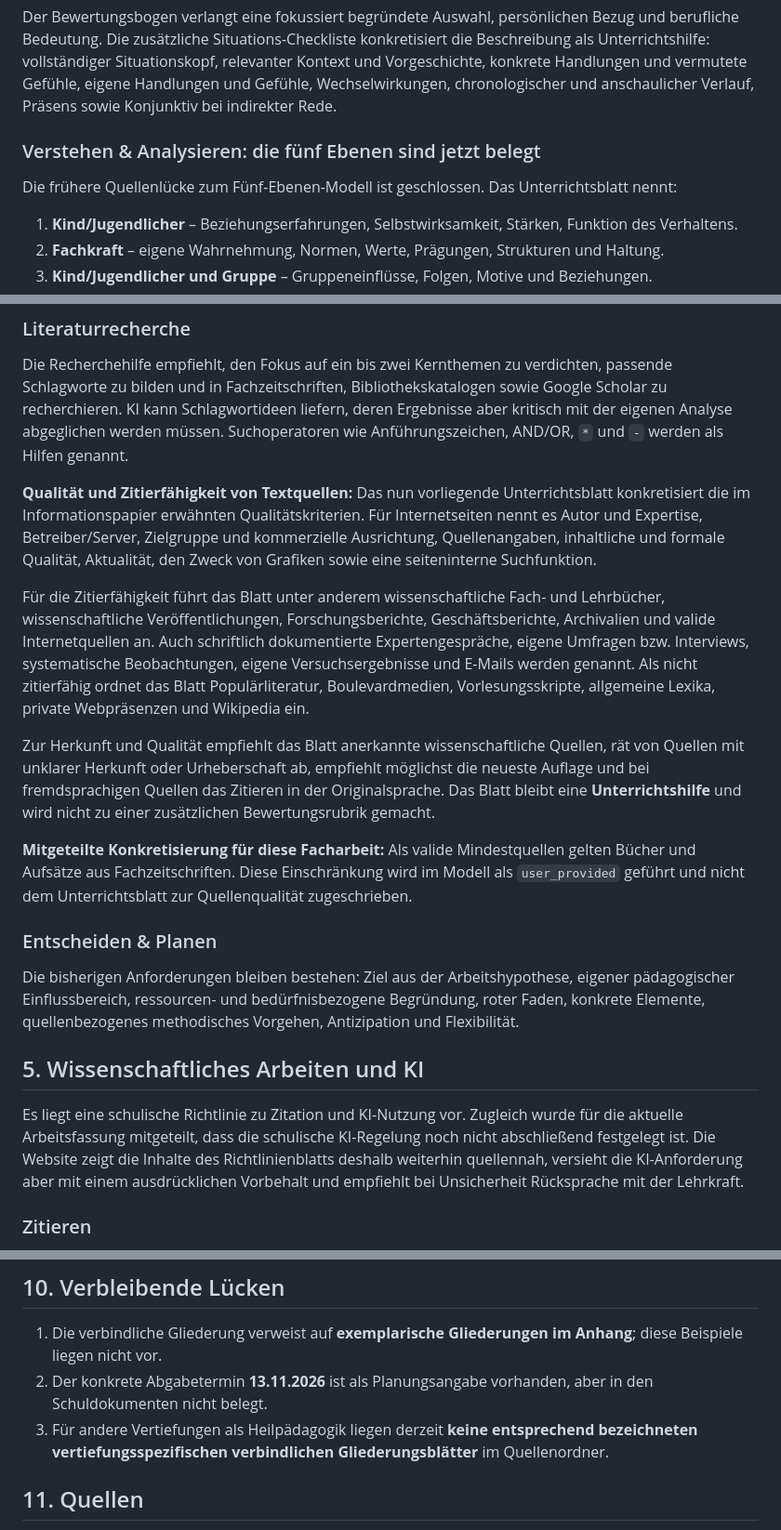
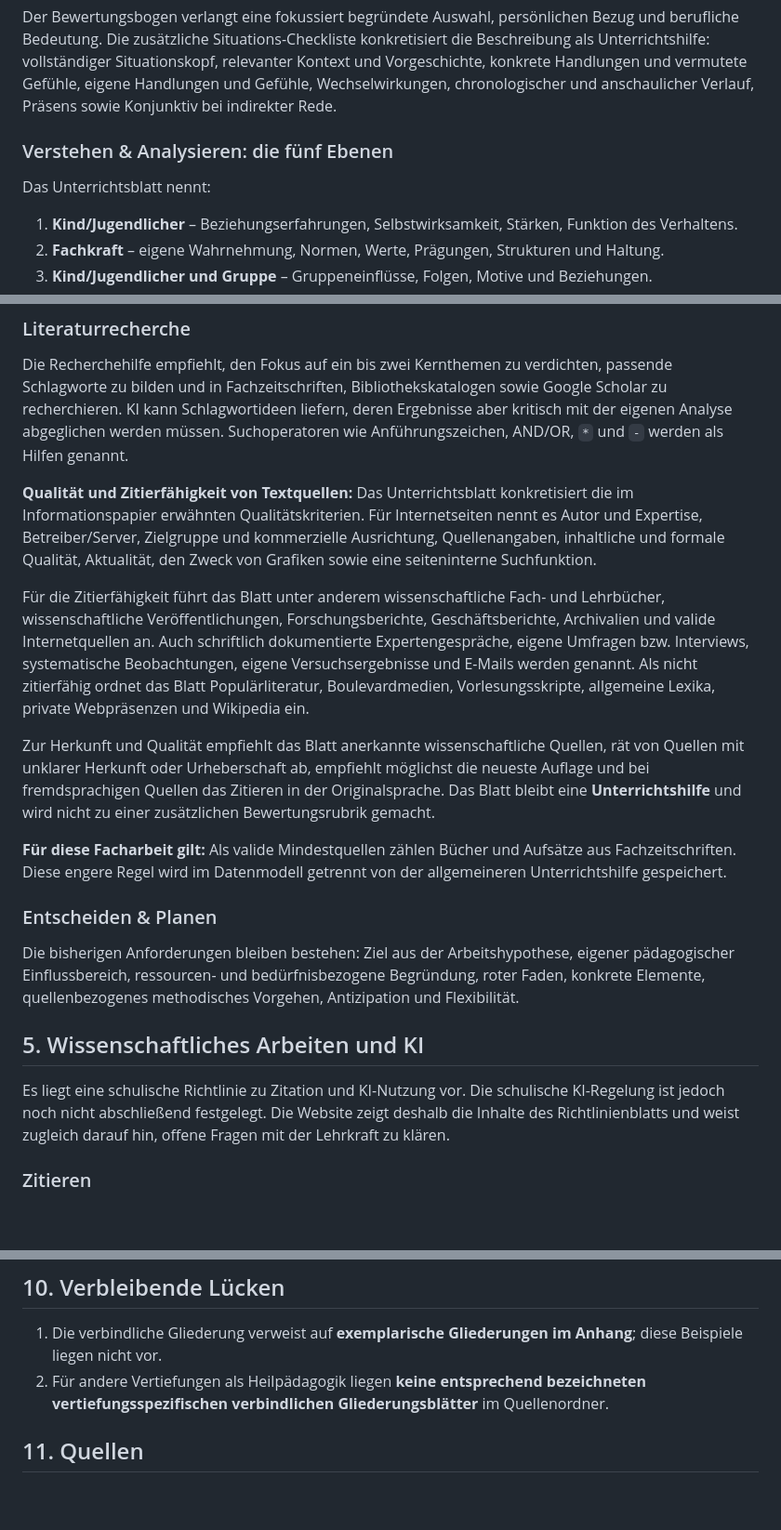
Before and after one commit to alexdermohr/facharbeit, a Markdown page: docs/ANFORDERUNGSMODELL.md, 3 parts joined by grey strips. Shown at 93% size. Drawn GitHub-style; blank space fills up the shorter version.

Commit message:
Endnutzerfassung übernehmen: docs/ANFORDERUNGSMODELL.md

```diff
--- a/docs/ANFORDERUNGSMODELL.md
+++ b/docs/ANFORDERUNGSMODELL.md
@@ -81,9 +81,9 @@ Die Fragen stehen im Heilpädagogik-Blatt in eckigen Klammern. Das Modell behand
 
 Der Bewertungsbogen verlangt eine fokussiert begründete Auswahl, persönlichen Bezug und berufliche Bedeutung. Die zusätzliche Situations-Checkliste konkretisiert die Beschreibung als Unterrichtshilfe: vollständiger Situationskopf, relevanter Kontext und Vorgeschichte, konkrete Handlungen und vermutete Gefühle, eigene Handlungen und Gefühle, Wechselwirkungen, chronologischer und anschaulicher Verlauf, Präsens sowie Konjunktiv bei indirekter Rede.
 
-### Verstehen & Analysieren: die fünf Ebenen sind jetzt belegt
+### Verstehen & Analysieren: die fünf Ebenen
 
-Die frühere Quellenlücke zum Fünf-Ebenen-Modell ist geschlossen. Das Unterrichtsblatt nennt:
+Das Unterrichtsblatt nennt:
 
 1. **Kind/Jugendlicher** – Beziehungserfahrungen, Selbstwirksamkeit, Stärken, Funktion des Verhaltens.
 2. **Fachkraft** – eigene Wahrnehmung, Normen, Werte, Prägungen, Strukturen und Haltung.
@@ -99,13 +99,13 @@ Das Blatt zur Identifizierung fachlicher Themen ergänzt die Analyse um Prüffra
 
 Die Recherchehilfe empfiehlt, den Fokus auf ein bis zwei Kernthemen zu verdichten, passende Schlagworte zu bilden und in Fachzeitschriften, Bibliothekskatalogen sowie Google Scholar zu recherchieren. KI kann Schlagwortideen liefern, deren Ergebnisse aber kritisch mit der eigenen Analyse abgeglichen werden müssen. Suchoperatoren wie Anführungszeichen, AND/OR, `*` und `-` werden als Hilfen genannt.
 
-**Qualität und Zitierfähigkeit von Textquellen:** Das nun vorliegende Unterrichtsblatt konkretisiert die im Informationspapier erwähnten Qualitätskriterien. Für Internetseiten nennt es Autor und Expertise, Betreiber/Server, Zielgruppe und kommerzielle Ausrichtung, Quellenangaben, inhaltliche und formale Qualität, Aktualität, den Zweck von Grafiken sowie eine seiteninterne Suchfunktion.
+**Qualität und Zitierfähigkeit von Textquellen:** Das Unterrichtsblatt konkretisiert die im Informationspapier erwähnten Qualitätskriterien. Für Internetseiten nennt es Autor und Expertise, Betreiber/Server, Zielgruppe und kommerzielle Ausrichtung, Quellenangaben, inhaltliche und formale Qualität, Aktualität, den Zweck von Grafiken sowie eine seiteninterne Suchfunktion.
 
 Für die Zitierfähigkeit führt das Blatt unter anderem wissenschaftliche Fach- und Lehrbücher, wissenschaftliche Veröffentlichungen, Forschungsberichte, Geschäftsberichte, Archivalien und valide Internetquellen an. Auch schriftlich dokumentierte Expertengespräche, eigene Umfragen bzw. Interviews, systematische Beobachtungen, eigene Versuchsergebnisse und E-Mails werden genannt. Als nicht zitierfähig ordnet das Blatt Populärliteratur, Boulevardmedien, Vorlesungsskripte, allgemeine Lexika, private Webpräsenzen und Wikipedia ein.
 
 Zur Herkunft und Qualität empfiehlt das Blatt anerkannte wissenschaftliche Quellen, rät von Quellen mit unklarer Herkunft oder Urheberschaft ab, empfiehlt möglichst die neueste Auflage und bei fremdsprachigen Quellen das Zitieren in der Originalsprache. Das Blatt bleibt eine **Unterrichtshilfe** und wird nicht zu einer zusätzlichen Bewertungsrubrik gemacht.
 
-**Mitgeteilte Konkretisierung für diese Facharbeit:** Als valide Mindestquellen gelten Bücher und Aufsätze aus Fachzeitschriften. Diese Einschränkung wird im Modell als `user_provided` geführt und nicht dem Unterrichtsblatt zur Quellenqualität zugeschrieben.
+**Für diese Facharbeit gilt:** Als valide Mindestquellen zählen Bücher und Aufsätze aus Fachzeitschriften. Diese engere Regel wird im Datenmodell getrennt von der allgemeineren Unterrichtshilfe gespeichert.
 
 ### Entscheiden & Planen
 
@@ -113,7 +113,7 @@ Die bisherigen Anforderungen bleiben bestehen: Ziel aus der Arbeitshypothese, ei
 
 ## 5. Wissenschaftliches Arbeiten und KI
 
-Es liegt eine schulische Richtlinie zu Zitation und KI-Nutzung vor. Zugleich wurde für die aktuelle Arbeitsfassung mitgeteilt, dass die schulische KI-Regelung noch nicht abschließend festgelegt ist. Die Website zeigt die Inhalte des Richtlinienblatts deshalb weiterhin quellennah, versieht die KI-Anforderung aber mit einem ausdrücklichen Vorbehalt und empfiehlt bei Unsicherheit Rücksprache mit der Lehrkraft.
+Es liegt eine schulische Richtlinie zu Zitation und KI-Nutzung vor. Die schulische KI-Regelung ist jedoch noch nicht abschließend festgelegt. Die Website zeigt deshalb die Inhalte des Richtlinienblatts und weist zugleich darauf hin, offene Fragen mit der Lehrkraft zu klären.
 
 ### Zitieren
 
@@ -197,8 +197,7 @@ Die drei bisherigen Prüfungsdokumente bleiben unverändert maßgeblich. Bewertu
 ## 10. Verbleibende Lücken
 
 1. Die verbindliche Gliederung verweist auf **exemplarische Gliederungen im Anhang**; diese Beispiele liegen nicht vor.
-2. Der konkrete Abgabetermin **13.11.2026** ist als Planungsangabe vorhanden, aber in den Schuldokumenten nicht belegt.
-3. Für andere Vertiefungen als Heilpädagogik liegen derzeit **keine entsprechend bezeichneten vertiefungsspezifischen verbindlichen Gliederungsblätter** im Quellenordner.
+2. Für andere Vertiefungen als Heilpädagogik liegen **keine entsprechend bezeichneten vertiefungsspezifischen verbindlichen Gliederungsblätter** im Quellenordner.
 
 ## 11. Quellen
 
```
Also changed, not shown: other parts of docs/ANFORDERUNGSMODELL.md (+5 -5 lines).
